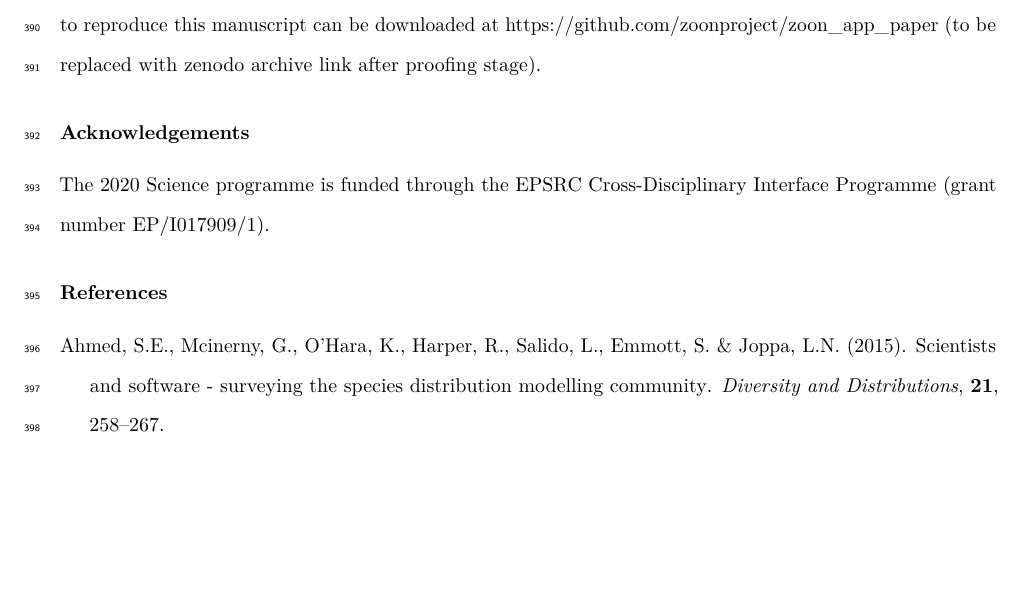
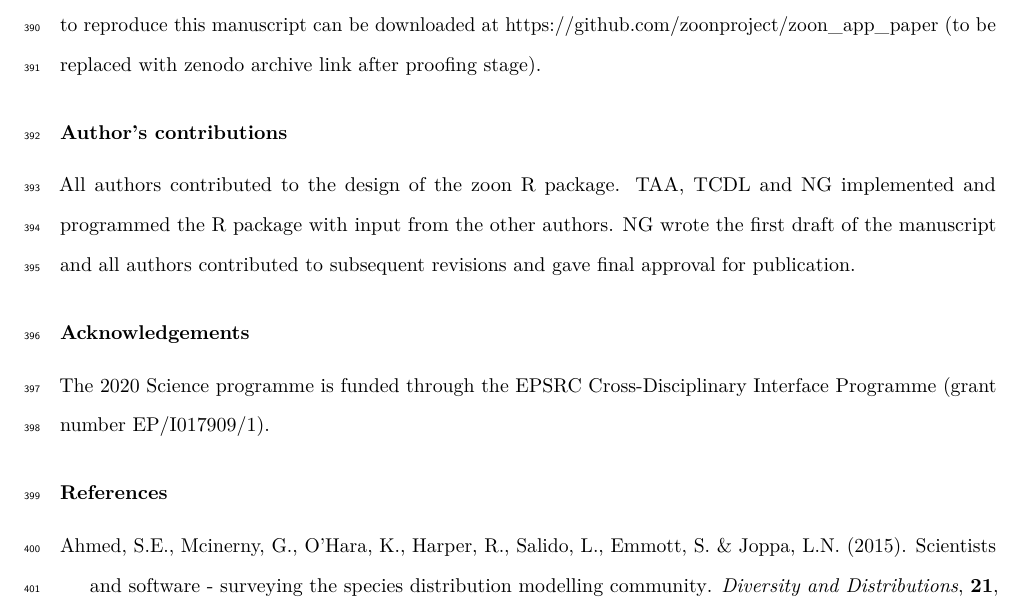
Before and after one commit to zoonproject/zoon_app_paper, an R Markdown document (ms.Rmd): part of page 19 of 22 before the commit and part of page 19 of 23 after it, cut so that both start at the same text, the shorter picture padded with empty space. Rendered offline with R 4.5, knitr and Pandoc, then LaTeX, with nearby package versions; some code elsewhere in the file could not run offline.

Commit message:
add author contributions section

```diff
--- a/ms.Rmd
+++ b/ms.Rmd
@@ -535,3 +536,8 @@ The code required to reproduce this manuscript can be downloaded at https://gith
+### Author's contributions
+All authors contributed to the design of the zoon R package.
+TAA, TCDL and NG implemented and programmed the R package with input from the other authors.
+NG wrote the first draft of the manuscript and all authors contributed to subsequent revisions and gave final approval for publication.
+
 
 ### Acknowledgements
 
```
Also changed, not shown: ms.Rmd (3 more changed lines).
